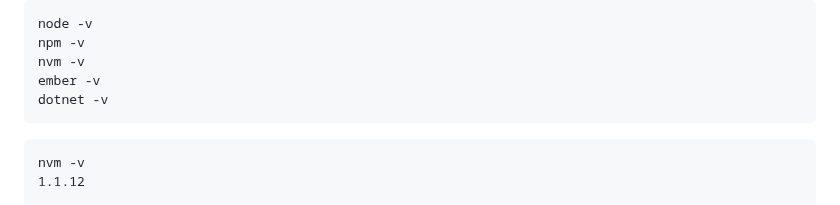
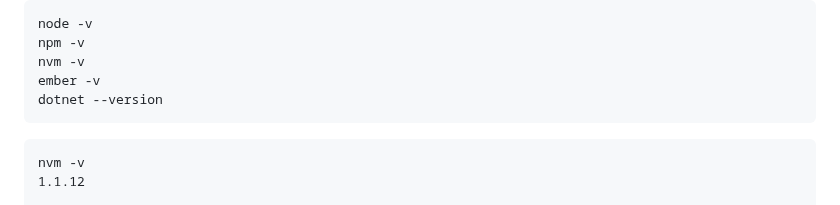
Before and after one commit to gtechsltn/Build-Ember-Blog, a Markdown page: README.md, the part around the change. Rendered like a GitHub page.

````diff
--- a/README.md
+++ b/README.md
@@ -41,7 +41,7 @@ node -v
 npm -v
 nvm -v
 ember -v
-dotnet -v
+dotnet --version
 ```
 
 ```
````
